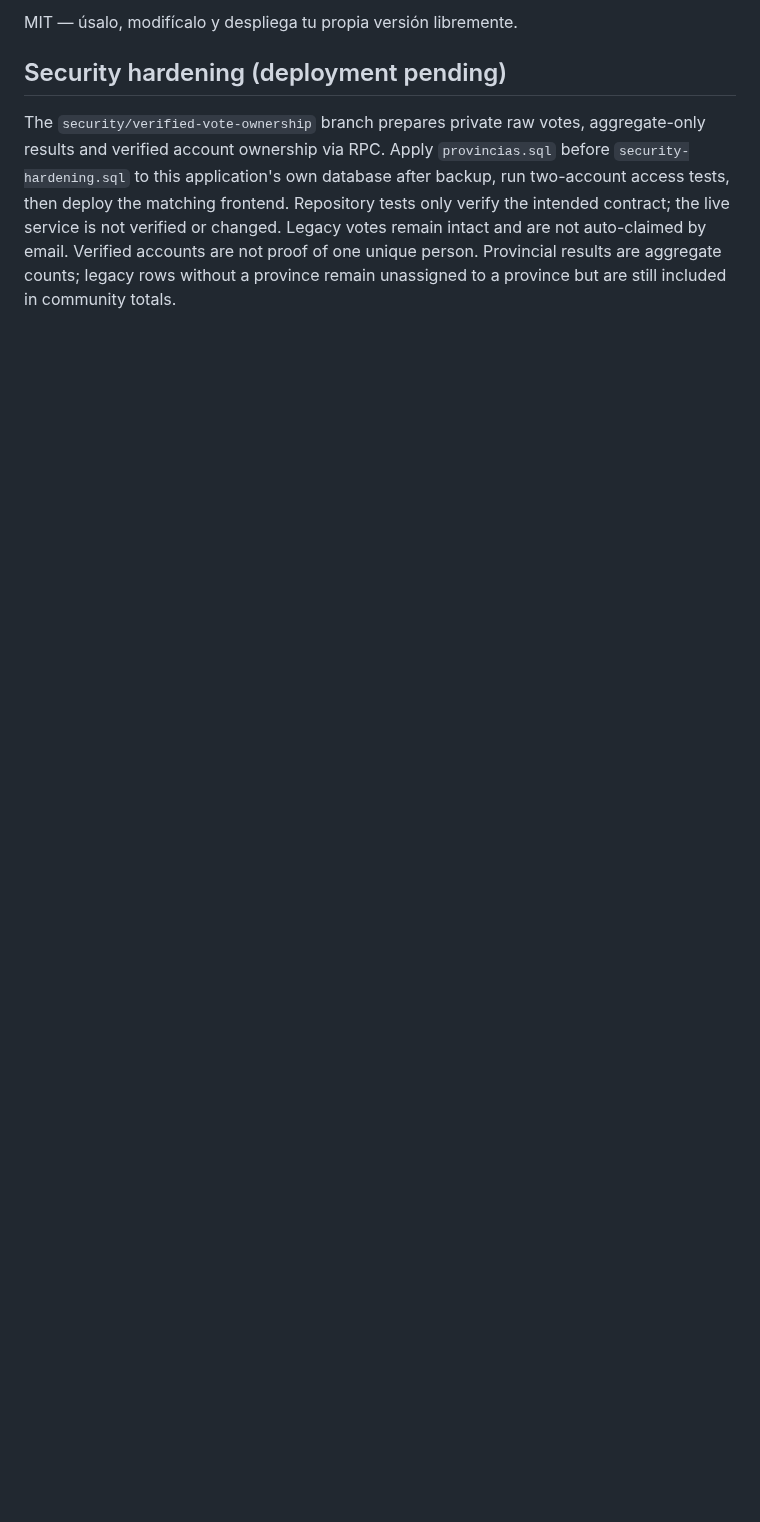
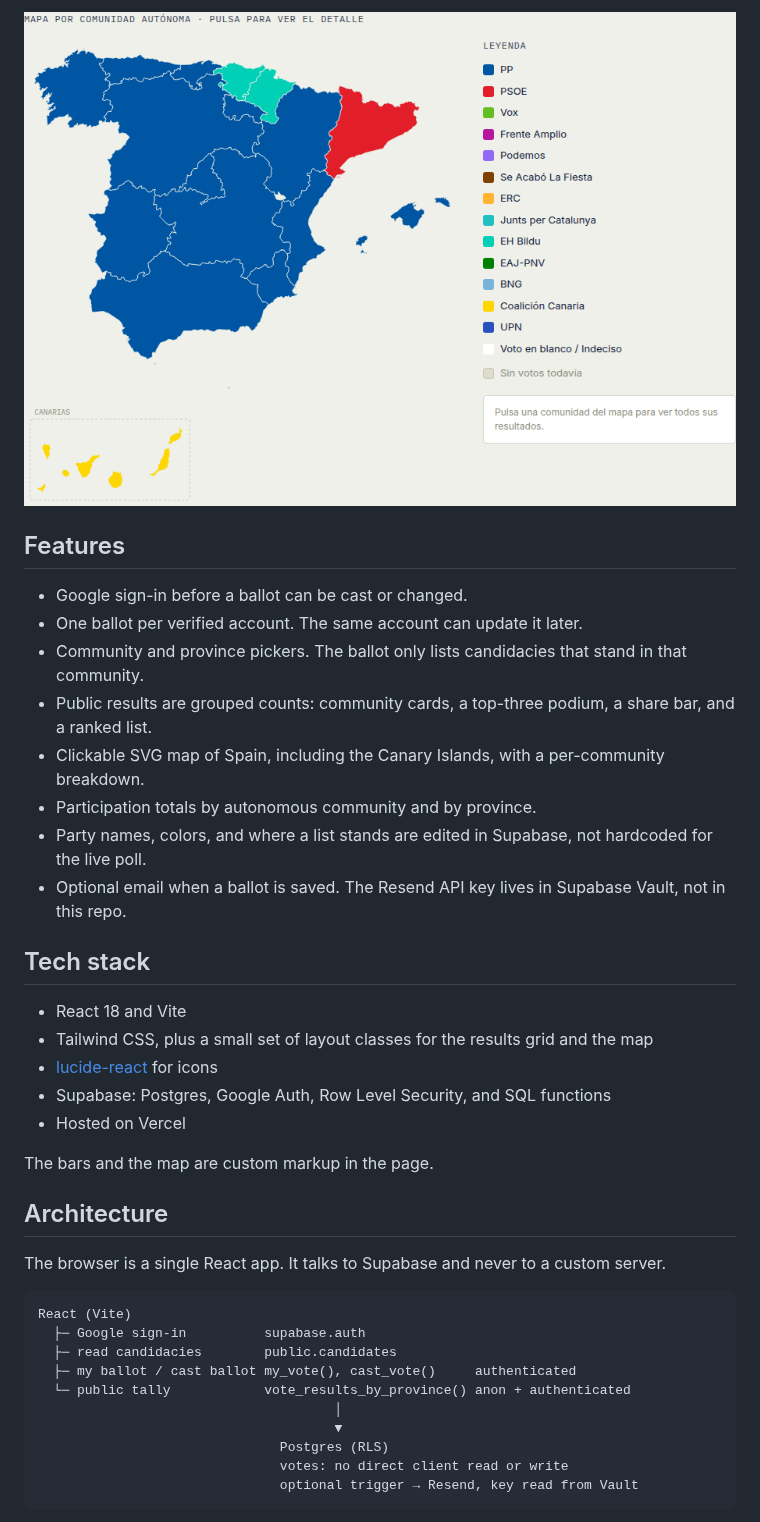
Before and after one commit to joelng25/pulso-ciudadano, a Markdown page: README.md, the part around one of its changes. GitHub-like rendering; pictures changed too: docs/screenshots/map.png (added); blank space fills up the shorter version.

````diff
--- a/README.md
+++ b/README.md
@@ -59,6 +35,41 @@ de Google, desplegar en Vercel — está en **[`SETUP.md`](./SETUP.md)**.
 
-MIT — úsalo, modifícalo y despliega tu propia versión libremente.
+![Map of Spain colored by the leading list in each autonomous community, with a party legend and the Canary Islands inset](docs/screenshots/map.png)
 
-## Security hardening (deployment pending)
+## Features
 
-The `security/verified-vote-ownership` branch prepares private raw votes, aggregate-only results and verified account ownership via RPC. Apply `provincias.sql` before `security-hardening.sql` to this application's own database after backup, run two-account access tests, then deploy the matching frontend. Repository tests only verify the intended contract; the live service is not verified or changed. Legacy votes remain intact and are not auto-claimed by email. Verified accounts are not proof of one unique person. Provincial results are aggregate counts; legacy rows without a province remain unassigned to a province but are still included in community totals.
+- Google sign-in before a ballot can be cast or changed.
+- One ballot per verified account. The same account can update it later.
+- Community and province pickers. The ballot only lists candidacies that stand in that community.
+- Public results are grouped counts: community cards, a top-three podium, a share bar, and a ranked list.
+- Clickable SVG map of Spain, including the Canary Islands, with a per-community breakdown.
+- Participation totals by autonomous community and by province.
+- Party names, colors, and where a list stands are edited in Supabase, not hardcoded for the live poll.
+- Optional email when a ballot is saved. The Resend API key lives in Supabase Vault, not in this repo.
+
+## Tech stack
+
+- React 18 and Vite
+- Tailwind CSS, plus a small set of layout classes for the results grid and the map
+- [lucide-react](https://lucide.dev) for icons
+- Supabase: Postgres, Google Auth, Row Level Security, and SQL functions
+- Hosted on Vercel
+
+The bars and the map are custom markup in the page.
+
+## Architecture
+
+The browser is a single React app. It talks to Supabase and never to a custom server.
+
+```text
+React (Vite)
+  ├─ Google sign-in          supabase.auth
+  ├─ read candidacies        public.candidates
+  ├─ my ballot / cast ballot my_vote(), cast_vote()     authenticated
+  └─ public tally            vote_results_by_province() anon + authenticated
+                                      │
+                                      ▼
+                               Postgres (RLS)
+                               votes: no direct client read or write
+                               optional trigger → Resend, key read from Vault
+```
+
````
Also changed, not shown: other parts of README.md (+59 -42 lines), docs/screenshots/landing.png (added), docs/screenshots/results.png (added), 3 other files.
